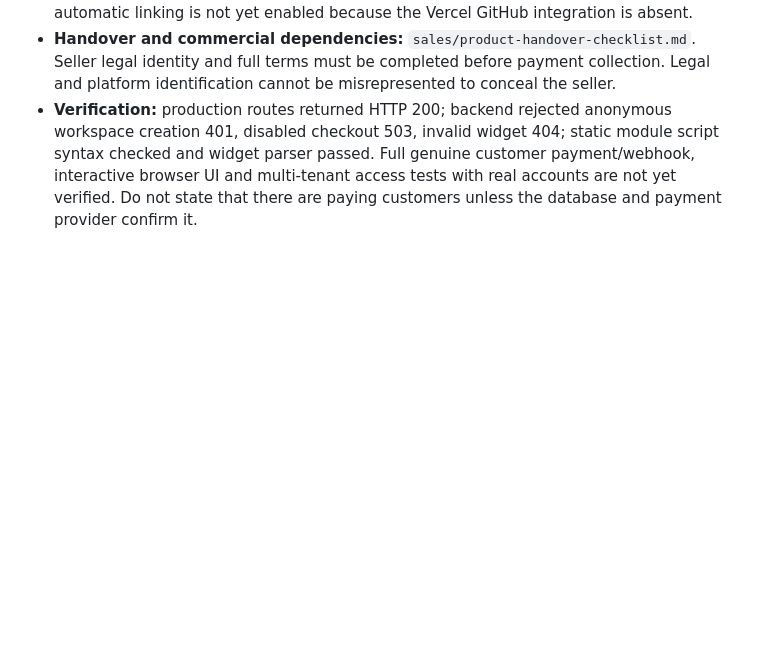
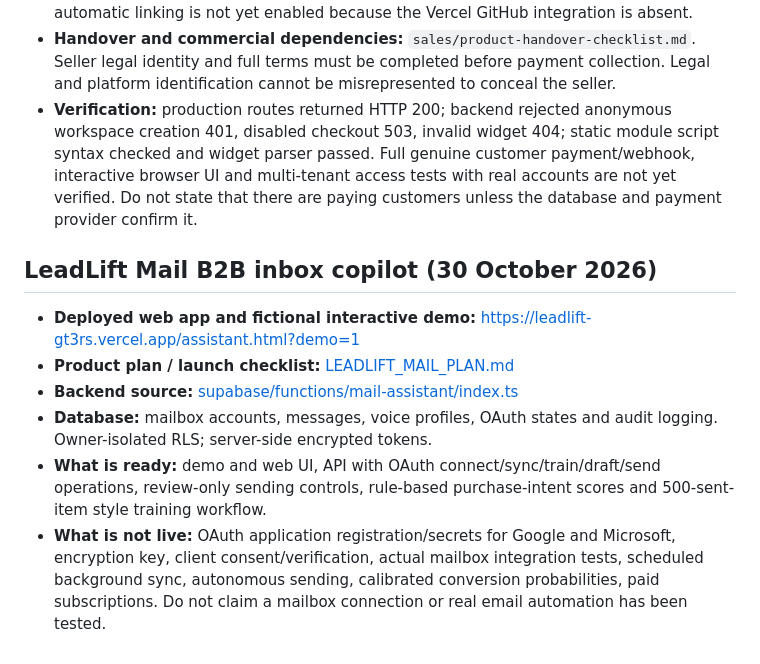
Before and after one commit to eithanbat-bot/gt3rs-dream, a Markdown page: README.md, the part around the change. GitHub-like rendering; blank space fills up the shorter version.

Commit message:
Document LeadLift Mail deployed product and remaining integration prerequisites

```diff
--- a/README.md
+++ b/README.md
@@ -46,3 +46,12 @@ GitHub repository is the Vercel production source. The app is a static HTML/CSS/
 - **Production code:** published to Vercel by source-file deployment. GitHub-to-Vercel automatic linking is not yet enabled because the Vercel GitHub integration is absent.
 - **Handover and commercial dependencies:** `sales/product-handover-checklist.md`. Seller legal identity and full terms must be completed before payment collection. Legal and platform identification cannot be misrepresented to conceal the seller.
 - **Verification:** production routes returned HTTP 200; backend rejected anonymous workspace creation 401, disabled checkout 503, invalid widget 404; static module script syntax checked and widget parser passed. Full genuine customer payment/webhook, interactive browser UI and multi-tenant access tests with real accounts are not yet verified. Do not state that there are paying customers unless the database and payment provider confirm it.
+
+
+## LeadLift Mail B2B inbox copilot (30 October 2026)
+- **Deployed web app and fictional interactive demo:** https://leadlift-gt3rs.vercel.app/assistant.html?demo=1
+- **Product plan / launch checklist:** [LEADLIFT_MAIL_PLAN.md](LEADLIFT_MAIL_PLAN.md)
+- **Backend source:** [supabase/functions/mail-assistant/index.ts](supabase/functions/mail-assistant/index.ts)
+- **Database:** mailbox accounts, messages, voice profiles, OAuth states and audit logging. Owner-isolated RLS; server-side encrypted tokens.
+- **What is ready:** demo and web UI, API with OAuth connect/sync/train/draft/send operations, review-only sending controls, rule-based purchase-intent scores and 500-sent-item style training workflow.
+- **What is not live:** OAuth application registration/secrets for Google and Microsoft, encryption key, client consent/verification, actual mailbox integration tests, scheduled background sync, autonomous sending, calibrated conversion probabilities, paid subscriptions. Do not claim a mailbox connection or real email automation has been tested.
```
